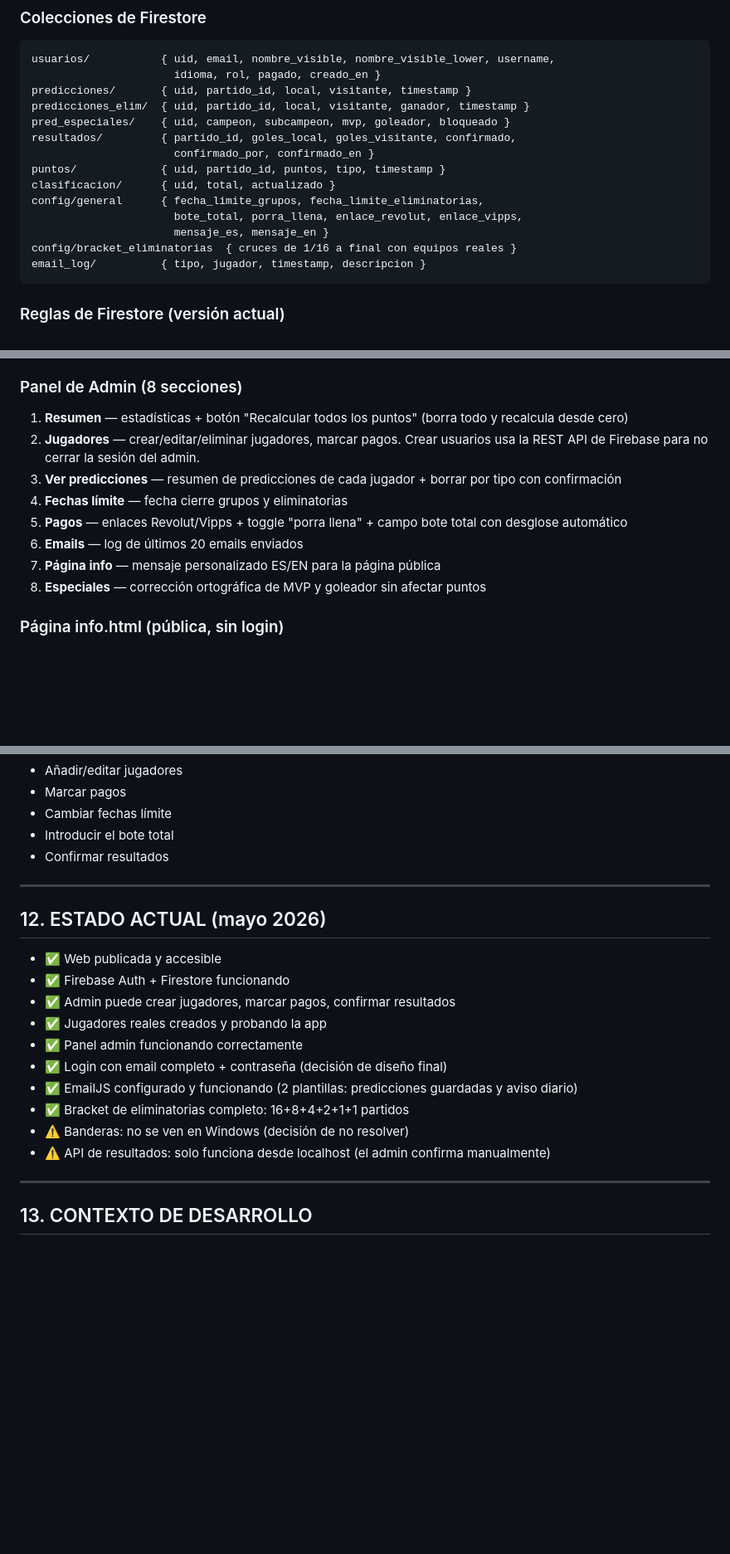
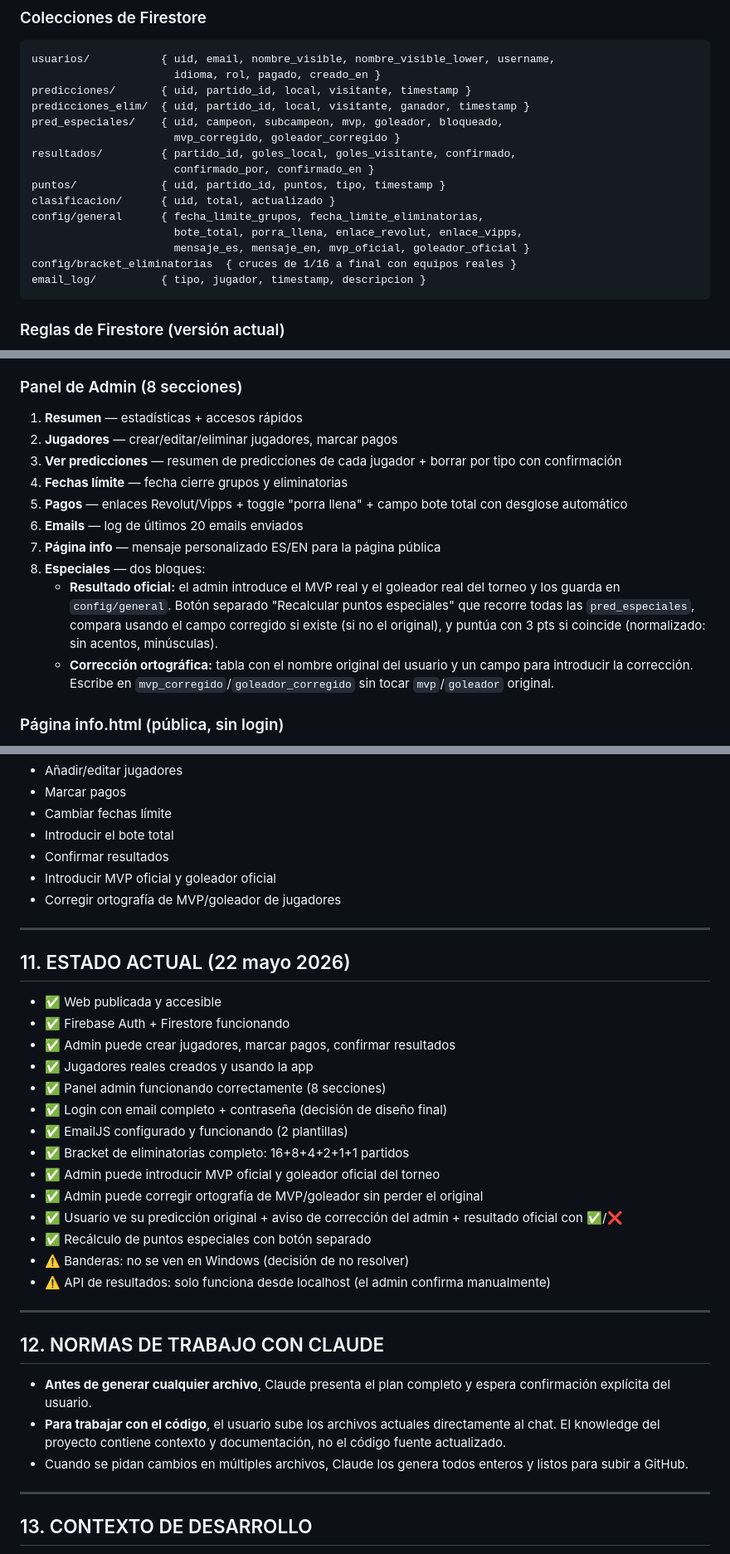
Before and after one commit to julio097110/porra-mundial-2026, a Markdown page: CONTEXTO_PROYECTO.md, 3 parts joined by grey strips. Shown at 83% size. GitHub-like rendering; blank space fills up the shorter version.

````diff
--- a/CONTEXTO_PROYECTO.md
+++ b/CONTEXTO_PROYECTO.md
@@ -105,14 +105,15 @@ usuarios/           { uid, email, nombre_visible, nombre_visible_lower, username
                       idioma, rol, pagado, creado_en }
 predicciones/       { uid, partido_id, local, visitante, timestamp }
 predicciones_elim/  { uid, partido_id, local, visitante, ganador, timestamp }
-pred_especiales/    { uid, campeon, subcampeon, mvp, goleador, bloqueado }
+pred_especiales/    { uid, campeon, subcampeon, mvp, goleador, bloqueado,
+                      mvp_corregido, goleador_corregido }
 resultados/         { partido_id, goles_local, goles_visitante, confirmado,
                       confirmado_por, confirmado_en }
 puntos/             { uid, partido_id, puntos, tipo, timestamp }
 clasificacion/      { uid, total, actualizado }
 config/general      { fecha_limite_grupos, fecha_limite_eliminatorias,
                       bote_total, porra_llena, enlace_revolut, enlace_vipps,
-                      mensaje_es, mensaje_en }
+                      mensaje_es, mensaje_en, mvp_oficial, goleador_oficial }
 config/bracket_eliminatorias  { cruces de 1/16 a final con equipos reales }
 email_log/          { tipo, jugador, timestamp, descripcion }
 ```
@@ -178,14 +180,16 @@ Sub-toggle con 3 pestañas: **Fase de grupos · Eliminatorias · Predicciones es
 - El usuario propio destacado en verde
 
 ### Panel de Admin (8 secciones)
-1. **Resumen** — estadísticas + botón "Recalcular todos los puntos" (borra todo y recalcula desde cero)
-2. **Jugadores** — crear/editar/eliminar jugadores, marcar pagos. Crear usuarios usa la REST API de Firebase para no cerrar la sesión del admin.
+1. **Resumen** — estadísticas + accesos rápidos
+2. **Jugadores** — crear/editar/eliminar jugadores, marcar pagos
 3. **Ver predicciones** — resumen de predicciones de cada jugador + borrar por tipo con confirmación
 4. **Fechas límite** — fecha cierre grupos y eliminatorias
 5. **Pagos** — enlaces Revolut/Vipps + toggle "porra llena" + campo bote total con desglose automático
 6. **Emails** — log de últimos 20 emails enviados
 7. **Página info** — mensaje personalizado ES/EN para la página pública
-8. **Especiales** — corrección ortográfica de MVP y goleador sin afectar puntos
+8. **Especiales** — dos bloques:
+   - **Resultado oficial:** el admin introduce el MVP real y el goleador real del torneo y los guarda en `config/general`. Botón separado "Recalcular puntos especiales" que recorre todas las `pred_especiales`, compara usando el campo corregido si existe (si no el original), y puntúa con 3 pts si coincide (normalizado: sin acentos, minúsculas).
+   - **Corrección ortográfica:** tabla con el nombre original del usuario y un campo para introducir la corrección. Escribe en `mvp_corregido`/`goleador_corregido` sin tocar `mvp`/`goleador` original.
 
 ### Página info.html (pública, sin login)
 - Bilingüe ES/EN independiente del login
@@ -294,21 +271,35 @@ Los archivos se editan **directamente en GitHub desde el navegador** (no se usa
 - Cambiar fechas límite
 - Introducir el bote total
 - Confirmar resultados
+- Introducir MVP oficial y goleador oficial
+- Corregir ortografía de MVP/goleador de jugadores
 
 ---
 
-## 12. ESTADO ACTUAL (mayo 2026)
+## 11. ESTADO ACTUAL (22 mayo 2026)
 
 - ✅ Web publicada y accesible
 - ✅ Firebase Auth + Firestore funcionando
 - ✅ Admin puede crear jugadores, marcar pagos, confirmar resultados
-- ✅ Jugadores reales creados y probando la app
-- ✅ Panel admin funcionando correctamente
+- ✅ Jugadores reales creados y usando la app
+- ✅ Panel admin funcionando correctamente (8 secciones)
 - ✅ Login con email completo + contraseña (decisión de diseño final)
-- ✅ EmailJS configurado y funcionando (2 plantillas: predicciones guardadas y aviso diario)
+- ✅ EmailJS configurado y funcionando (2 plantillas)
 - ✅ Bracket de eliminatorias completo: 16+8+4+2+1+1 partidos
+- ✅ Admin puede introducir MVP oficial y goleador oficial del torneo
+- ✅ Admin puede corregir ortografía de MVP/goleador sin perder el original
+- ✅ Usuario ve su predicción original + aviso de corrección del admin + resultado oficial con ✅/❌
+- ✅ Recálculo de puntos especiales con botón separado
 - ⚠️ Banderas: no se ven en Windows (decisión de no resolver)
 - ⚠️ API de resultados: solo funciona desde localhost (el admin confirma manualmente)
+
+---
+
+## 12. NORMAS DE TRABAJO CON CLAUDE
+
+- **Antes de generar cualquier archivo**, Claude presenta el plan completo y espera confirmación explícita del usuario.
+- **Para trabajar con el código**, el usuario sube los archivos actuales directamente al chat. El knowledge del proyecto contiene contexto y documentación, no el código fuente actualizado.
+- Cuando se pidan cambios en múltiples archivos, Claude los genera todos enteros y listos para subir a GitHub.
 
 ---
 
````
Also changed, not shown: other parts of CONTEXTO_PROYECTO.md (+16 -41 lines).
